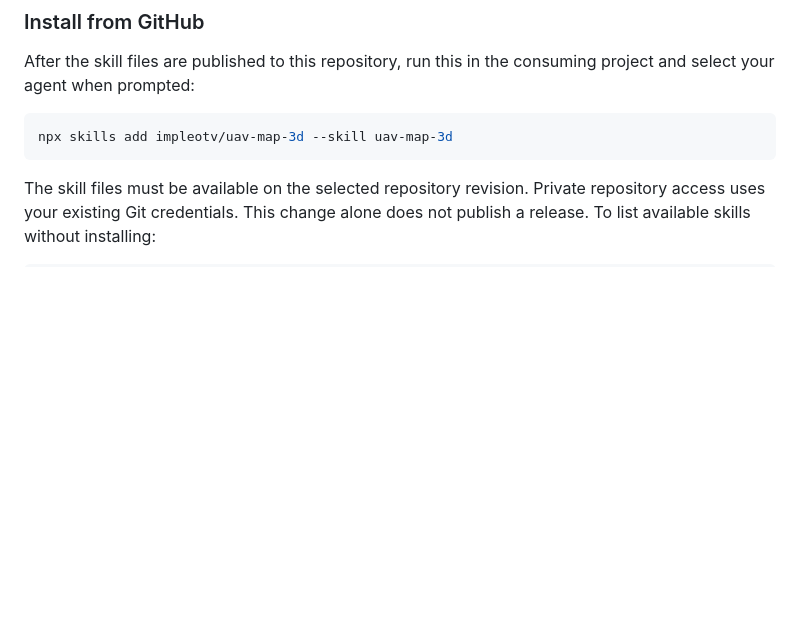
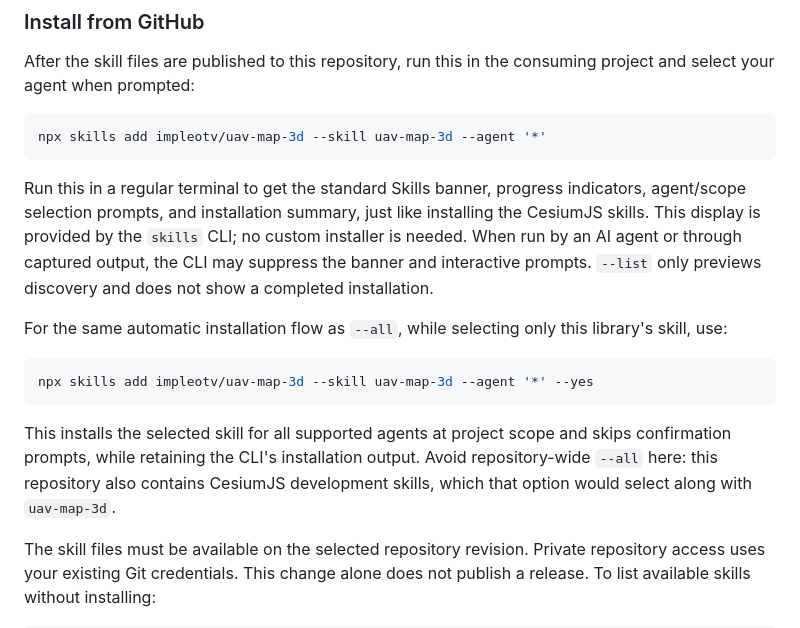
Before and after one commit to impleotv/uav-map-3d, a Markdown page: HOWTO.md, the part around the change. GitHub-like rendering; blank space fills up the shorter version.

Commit message:
chore: update HOWTO

````diff
--- a/HOWTO.md
+++ b/HOWTO.md
@@ -16,8 +16,27 @@ After the skill files are published to this repository, run this in the consumin
 project and select your agent when prompted:
 
 ```sh
-npx skills add impleotv/uav-map-3d --skill uav-map-3d
+npx skills add impleotv/uav-map-3d --skill uav-map-3d --agent '*'
 ```
+
+Run this in a regular terminal to get the standard Skills banner, progress
+indicators, agent/scope selection prompts, and installation summary, just like
+installing the CesiumJS skills. This display is provided by the `skills` CLI;
+no custom installer is needed. When run by an AI agent or through captured output,
+the CLI may suppress the banner and interactive prompts. `--list` only previews
+discovery and does not show a completed installation.
+
+For the same automatic installation flow as `--all`, while selecting only this
+library's skill, use:
+
+```sh
+npx skills add impleotv/uav-map-3d --skill uav-map-3d --agent '*' --yes
+```
+
+This installs the selected skill for all supported agents at project scope and
+skips confirmation prompts, while retaining the CLI's installation output.
+Avoid repository-wide `--all` here: this repository also contains CesiumJS
+development skills, which that option would select along with `uav-map-3d`.
 
 The skill files must be available on the selected repository revision. Private
 repository access uses your existing Git credentials. This change alone does not
````
